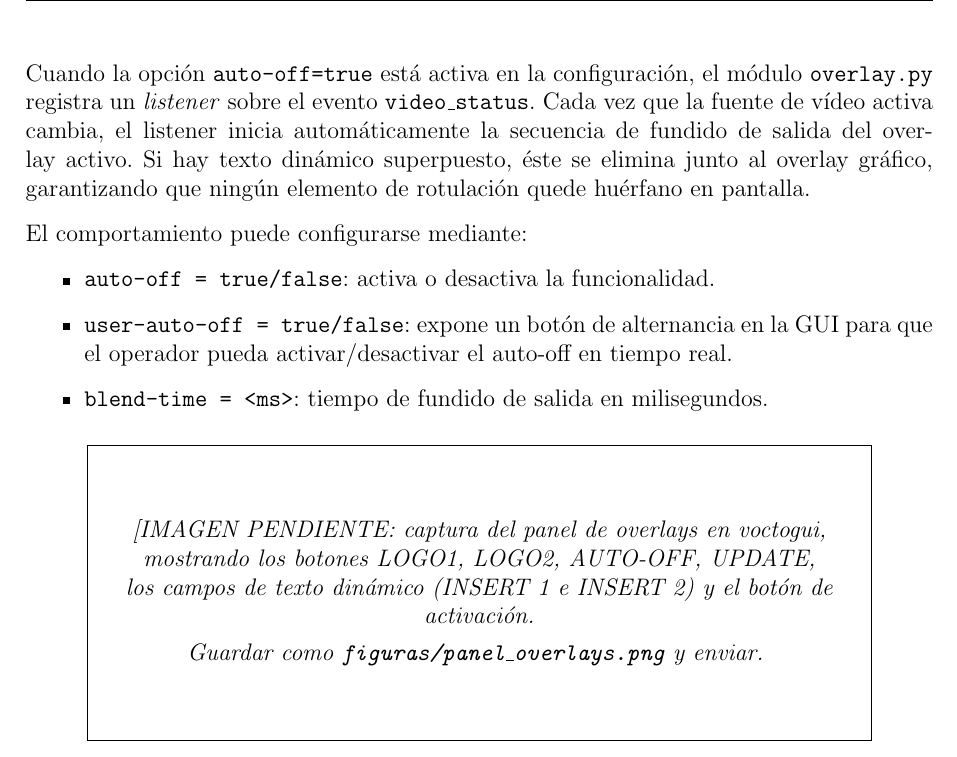
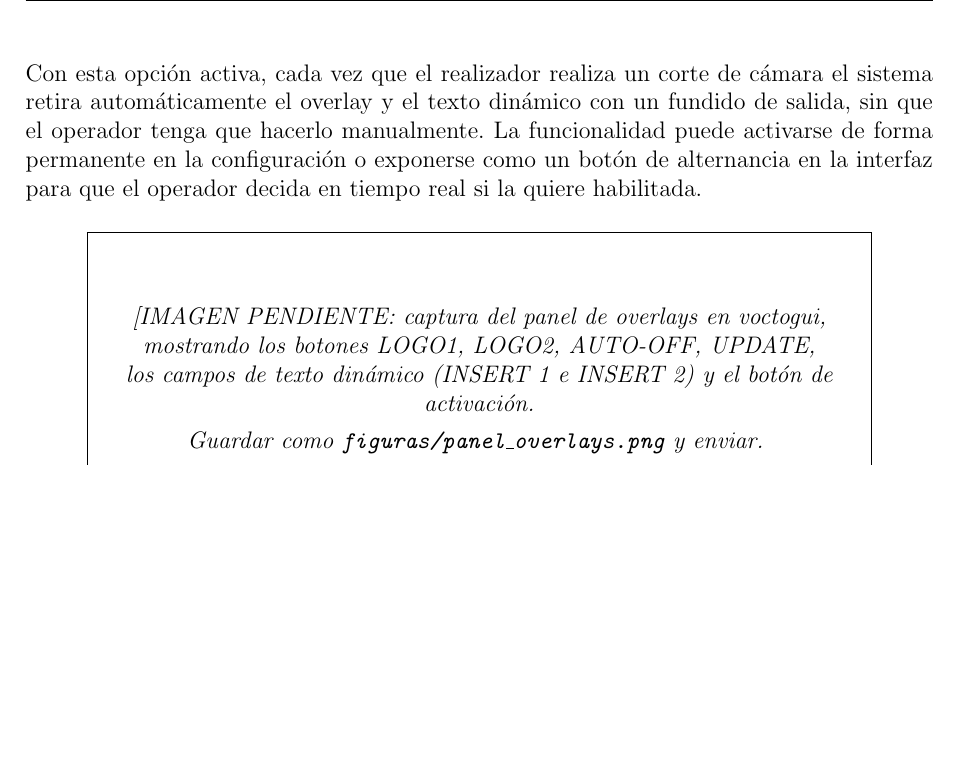
Before and after one commit to martin1210235/voctomix-2.0, a LaTeX thesis (main.tex, which reads capitulos/cap3/3_6_overlays_logos_texto.tex): part of page 44 of 75 before the commit and part of page 44 of 73 after it, cut at the place of the change, the shorter picture padded with empty space. Compiled offline with pdfLaTeX.

Commit message:
docs: sync — simplify auto-off section

```diff
--- a/capitulos/cap3/3_6_overlays_logos_texto.tex
+++ b/capitulos/cap3/3_6_overlays_logos_texto.tex
@@ -68,20 +68,11 @@ directo: el operador realiza un corte de cámara olvidando retirar el overlay ac
 que queda superpuesto sobre la nueva fuente de forma inapropiada (por ejemplo, el
 nombre de un ponente apareciendo sobre la imagen de otro).
 
-Cuando la opción \texttt{auto-off=true} está activa en la configuración, el módulo
-\texttt{overlay.py} registra un \textit{listener} sobre el evento \texttt{video\_status}.
-Cada vez que la fuente de vídeo activa cambia, el listener inicia automáticamente la
-secuencia de fundido de salida del overlay activo. Si hay texto dinámico superpuesto,
-éste se elimina junto al overlay gráfico, garantizando que ningún elemento de
-rotulación quede huérfano en pantalla.
-
-El comportamiento puede configurarse mediante:
-\begin{itemize}
-  \item \texttt{auto-off = true/false}: activa o desactiva la funcionalidad.
-  \item \texttt{user-auto-off = true/false}: expone un botón de alternancia en la
-        GUI para que el operador pueda activar/desactivar el auto-off en tiempo real.
-  \item \texttt{blend-time = <ms>}: tiempo de fundido de salida en milisegundos.
-\end{itemize}
+Con esta opción activa, cada vez que el realizador realiza un corte de cámara el
+sistema retira automáticamente el overlay y el texto dinámico con un fundido de salida,
+sin que el operador tenga que hacerlo manualmente. La funcionalidad puede activarse de
+forma permanente en la configuración o exponerse como un botón de alternancia en la
+interfaz para que el operador decida en tiempo real si la quiere habilitada.
 
 \begin{figure}[H]
   \centering
```
